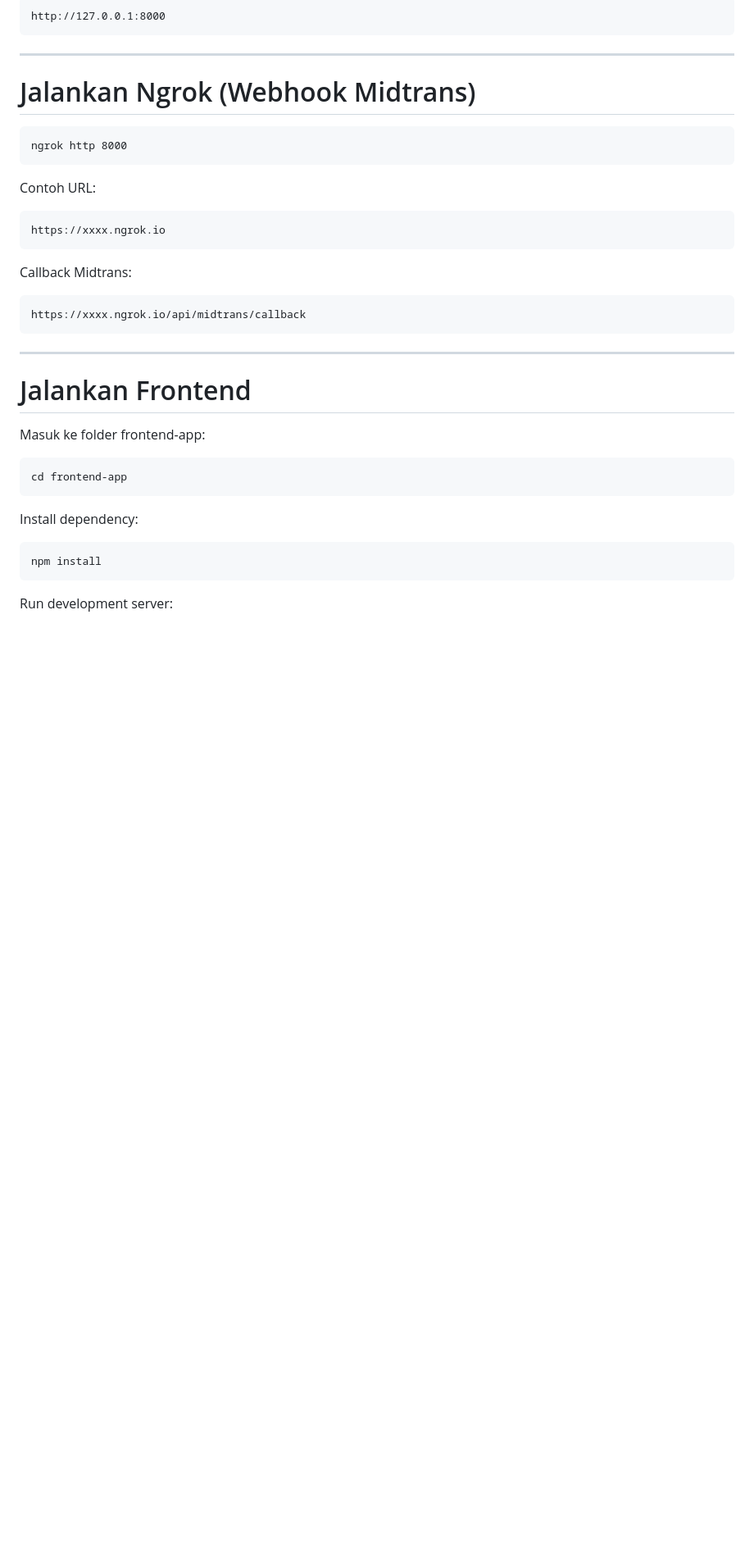
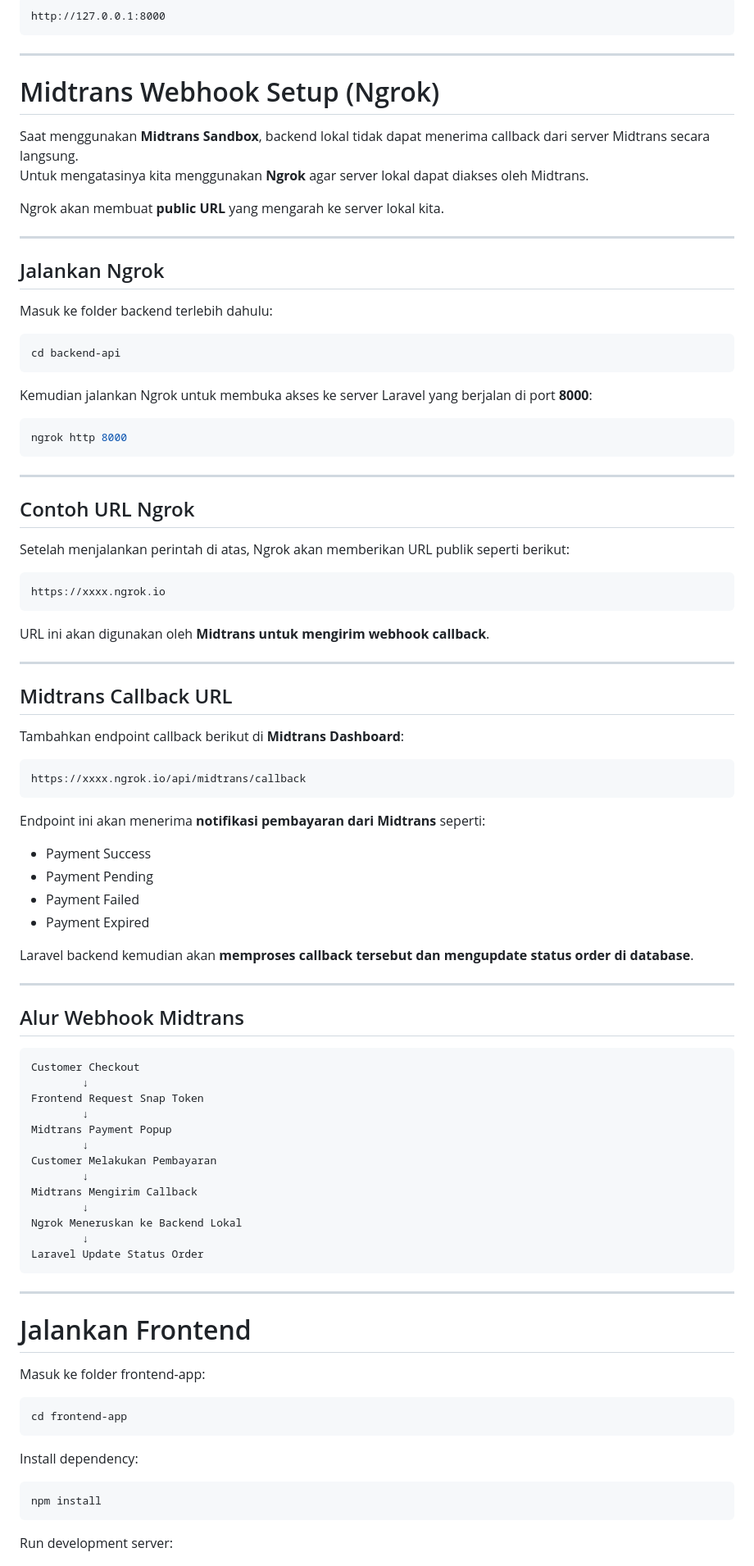
Before and after one commit to chandrakarim/Water-Gallon-E-Commerce-with-Laravel-API-Vue-3-SPA-and-Midtrans-Payment, a Markdown page: README.md, the part around one of its changes. Shown at 82% size. GitHub-like rendering; blank space fills up the shorter version.

Commit message:
Update README Fix Finall

````diff
--- a/README.md
+++ b/README.md
@@ -568,22 +582,78 @@ http://127.0.0.1:8000
 
 ---
 
-# Jalankan Ngrok (Webhook Midtrans)
+# Midtrans Webhook Setup (Ngrok)
 
+Saat menggunakan **Midtrans Sandbox**, backend lokal tidak dapat menerima callback dari server Midtrans secara langsung.
+Untuk mengatasinya kita menggunakan **Ngrok** agar server lokal dapat diakses oleh Midtrans.
+
+Ngrok akan membuat **public URL** yang mengarah ke server lokal kita.
+
+---
+
+## Jalankan Ngrok
+
+Masuk ke folder backend terlebih dahulu:
+
+```bash
+cd backend-api
 ```
+
+Kemudian jalankan Ngrok untuk membuka akses ke server Laravel yang berjalan di port **8000**:
+
+```bash
 ngrok http 8000
 ```
 
-Contoh URL:
+---
+
+## Contoh URL Ngrok
+
+Setelah menjalankan perintah di atas, Ngrok akan memberikan URL publik seperti berikut:
 
 ```
 https://xxxx.ngrok.io
 ```
 
-Callback Midtrans:
+URL ini akan digunakan oleh **Midtrans untuk mengirim webhook callback**.
+
+---
+
+## Midtrans Callback URL
+
+Tambahkan endpoint callback berikut di **Midtrans Dashboard**:
 
 ```
 https://xxxx.ngrok.io/api/midtrans/callback
+```
+
+Endpoint ini akan menerima **notifikasi pembayaran dari Midtrans** seperti:
+
+- Payment Success
+- Payment Pending
+- Payment Failed
+- Payment Expired
+
+Laravel backend kemudian akan **memproses callback tersebut dan mengupdate status order di database**.
+
+---
+
+## Alur Webhook Midtrans
+
+```
+Customer Checkout
+        ↓
+Frontend Request Snap Token
+        ↓
+Midtrans Payment Popup
+        ↓
+Customer Melakukan Pembayaran
+        ↓
+Midtrans Mengirim Callback
+        ↓
+Ngrok Meneruskan ke Backend Lokal
+        ↓
+Laravel Update Status Order
 ```
 
 ---
````
Also changed, not shown: other parts of README.md (+31 -17 lines).
